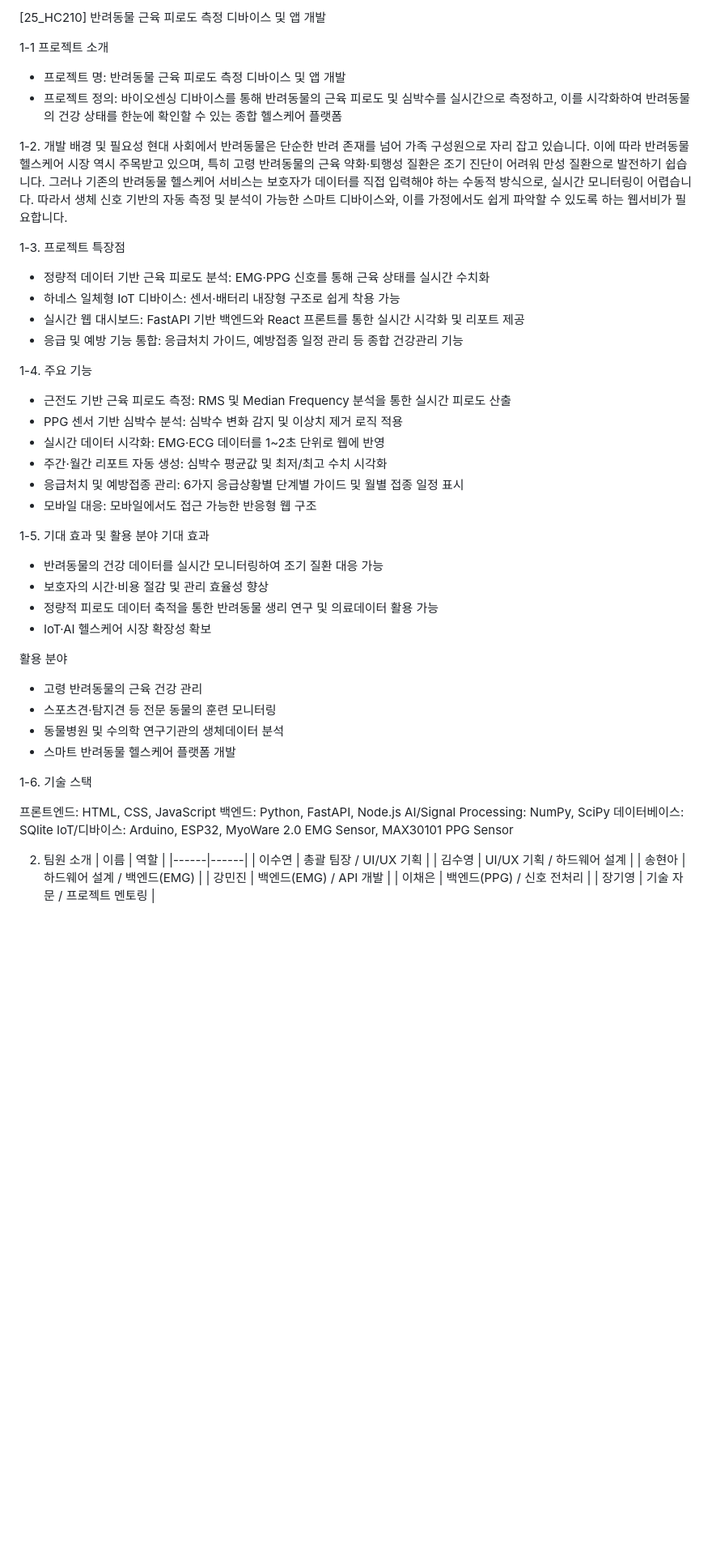
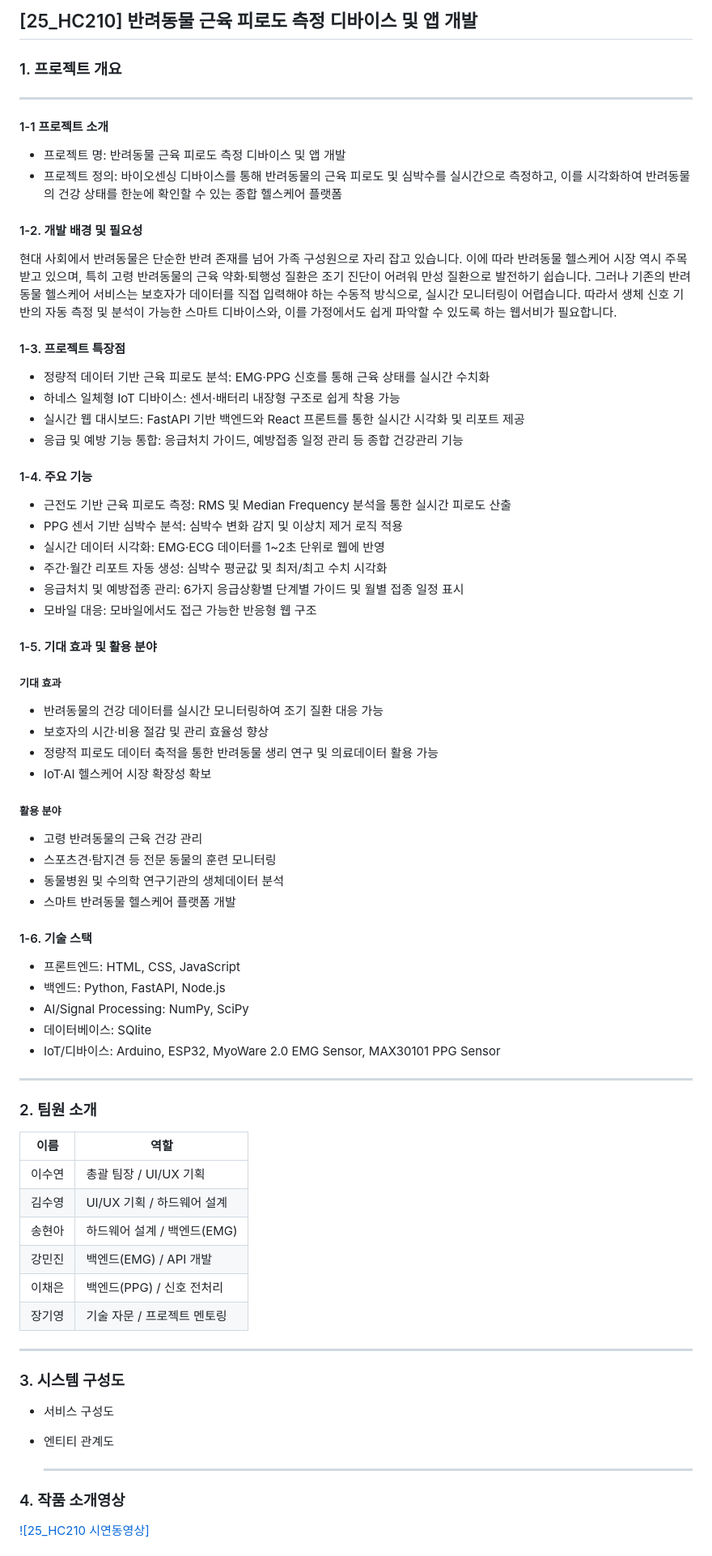
Before and after one commit to sy-x-sy/syxsy-25_HC210, a Markdown page: README.md, the part around the change printed below. Shown: that part at 81% size. GitHub-like rendering; blank space fills up the shorter version.

```diff
--- a/README.md
+++ b/README.md
@@ -1,19 +1,23 @@
-[25_HC210] 반려동물 근육 피로도 측정 디바이스 및 앱 개발
+## [25_HC210] 반려동물 근육 피로도 측정 디바이스 및 앱 개발
 
-1-1 프로젝트 소개
+
+### 1. 프로젝트 개요
+---
+
+#### 1-1 프로젝트 소개
 - 프로젝트 명: 반려동물 근육 피로도 측정 디바이스 및 앱 개발
 - 프로젝트 정의: 바이오센싱 디바이스를 통해 반려동물의 근육 피로도 및 심박수를 실시간으로 측정하고, 이를 시각화하여 반려동물의 건강 상태를 한눈에 확인할 수 있는 종합 헬스케어 플랫폼
 
-1-2. 개발 배경 및 필요성
+#### 1-2. 개발 배경 및 필요성
 현대 사회에서 반려동물은 단순한 반려 존재를 넘어 가족 구성원으로 자리 잡고 있습니다. 이에 따라 반려동물 헬스케어 시장 역시 주목받고 있으며, 특히 고령 반려동물의 근육 약화·퇴행성 질환은 조기 진단이 어려워 만성 질환으로 발전하기 쉽습니다. 그러나 기존의 반려동물 헬스케어 서비스는 보호자가 데이터를 직접 입력해야 하는 수동적 방식으로, 실시간 모니터링이 어렵습니다. 따라서 생체 신호 기반의 자동 측정 및 분석이 가능한 스마트 디바이스와, 이를 가정에서도 쉽게 파악할 수 있도록 하는 웹서비가 필요합니다.
 
-1-3. 프로젝트 특장점
+#### 1-3. 프로젝트 특장점
 - 정량적 데이터 기반 근육 피로도 분석: EMG·PPG 신호를 통해 근육 상태를 실시간 수치화
 - 하네스 일체형 IoT 디바이스: 센서·배터리 내장형 구조로 쉽게 착용 가능
 - 실시간 웹 대시보드: FastAPI 기반 백엔드와 React 프론트를 통한 실시간 시각화 및 리포트 제공
 - 응급 및 예방 기능 통합: 응급처치 가이드, 예방접종 일정 관리 등 종합 건강관리 기능
 
-1-4. 주요 기능
+#### 1-4. 주요 기능
 - 근전도 기반 근육 피로도 측정: RMS 및 Median Frequency 분석을 통한 실시간 피로도 산출
 - PPG 센서 기반 심박수 분석: 심박수 변화 감지 및 이상치 제거 로직 적용
 - 실시간 데이터 시각화: EMG·ECG 데이터를 1~2초 단위로 웹에 반영
@@ -21,28 +25,32 @@
 - 응급처치 및 예방접종 관리: 6가지 응급상황별 단계별 가이드 및 월별 접종 일정 표시
 - 모바일 대응: 모바일에서도 접근 가능한 반응형 웹 구조
 
-1-5. 기대 효과 및 활용 분야
-기대 효과
+#### 1-5. 기대 효과 및 활용 분야
+
+##### 기대 효과
 - 반려동물의 건강 데이터를 실시간 모니터링하여 조기 질환 대응 가능
 - 보호자의 시간·비용 절감 및 관리 효율성 향상
 - 정량적 피로도 데이터 축적을 통한 반려동물 생리 연구 및 의료데이터 활용 가능
 - IoT·AI 헬스케어 시장 확장성 확보
 
-활용 분야
+##### 활용 분야
 - 고령 반려동물의 근육 건강 관리
 - 스포츠견·탐지견 등 전문 동물의 훈련 모니터링
 - 동물병원 및 수의학 연구기관의 생체데이터 분석
 - 스마트 반려동물 헬스케어 플랫폼 개발
 
-1-6. 기술 스택
+#### 1-6. 기술 스택
 
-프론트엔드: HTML, CSS, JavaScript
-백엔드: Python, FastAPI, Node.js
-AI/Signal Processing:  NumPy, SciPy
-데이터베이스: SQlite
-IoT/디바이스: Arduino, ESP32, MyoWare 2.0 EMG Sensor, MAX30101 PPG Sensor
+- 프론트엔드: HTML, CSS, JavaScript
+- 백엔드: Python, FastAPI, Node.js
+- AI/Signal Processing:  NumPy, SciPy
+- 데이터베이스: SQlite
+- IoT/디바이스: Arduino, ESP32, MyoWare 2.0 EMG Sensor, MAX30101 PPG Sensor
 
-2. 팀원 소개
+***
+
+### 2. 팀원 소개
+
 | 이름 | 역할 |
 |------|------|
 | 이수연 | 총괄 팀장 / UI/UX 기획 |
@@ -51,3 +59,18 @@ IoT/디바이스: Arduino, ESP32, MyoWare 2.0 EMG Sensor, MAX30101 PPG Sensor
 | 강민진 | 백엔드(EMG) / API 개발 |
 | 이채은 | 백엔드(PPG) / 신호 전처리 |
 | 장기영 | 기술 자문 / 프로젝트 멘토링 |
+
+***
+
+### 3. 시스템 구성도
+
+- 서비스 구성도
+
+- 엔티티 관계도
+
+  ---
+
+### 4. 작품 소개영상
+
+  [![25_HC210 시연동영상]](https://youtu.be/x0vZS7mmrKk)
+
```
Also changed, not shown: other parts of README.md (+5 -0 lines).
